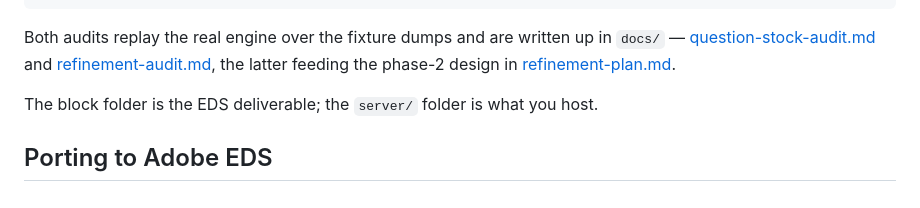
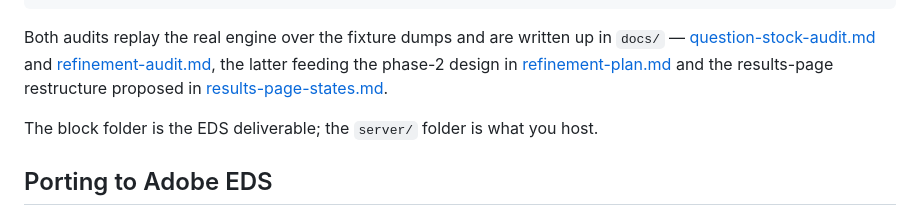
Before and after one commit to garyscarter-ibm/bmw-matcher-poc, a Markdown page: README.md, the part around the change. Drawn GitHub-style.

```diff
--- a/README.md
+++ b/README.md
@@ -112,7 +112,8 @@ scripts/audit-refinement.mjs  # do the RESULTS pick a real winner? (npm run audi
 Both audits replay the real engine over the fixture dumps and are written up in
 `docs/` — [question-stock-audit.md](docs/question-stock-audit.md) and
 [refinement-audit.md](docs/refinement-audit.md), the latter feeding the phase-2
-design in [refinement-plan.md](docs/refinement-plan.md).
+design in [refinement-plan.md](docs/refinement-plan.md) and the results-page
+restructure proposed in [results-page-states.md](docs/results-page-states.md).
 
 The block folder is the EDS deliverable; the `server/` folder is what you host.
 
```
Also changed, not shown: docs/refinement-plan.md (+5 -0 lines), docs/results-page-states.md (added, +207 -0 lines).
